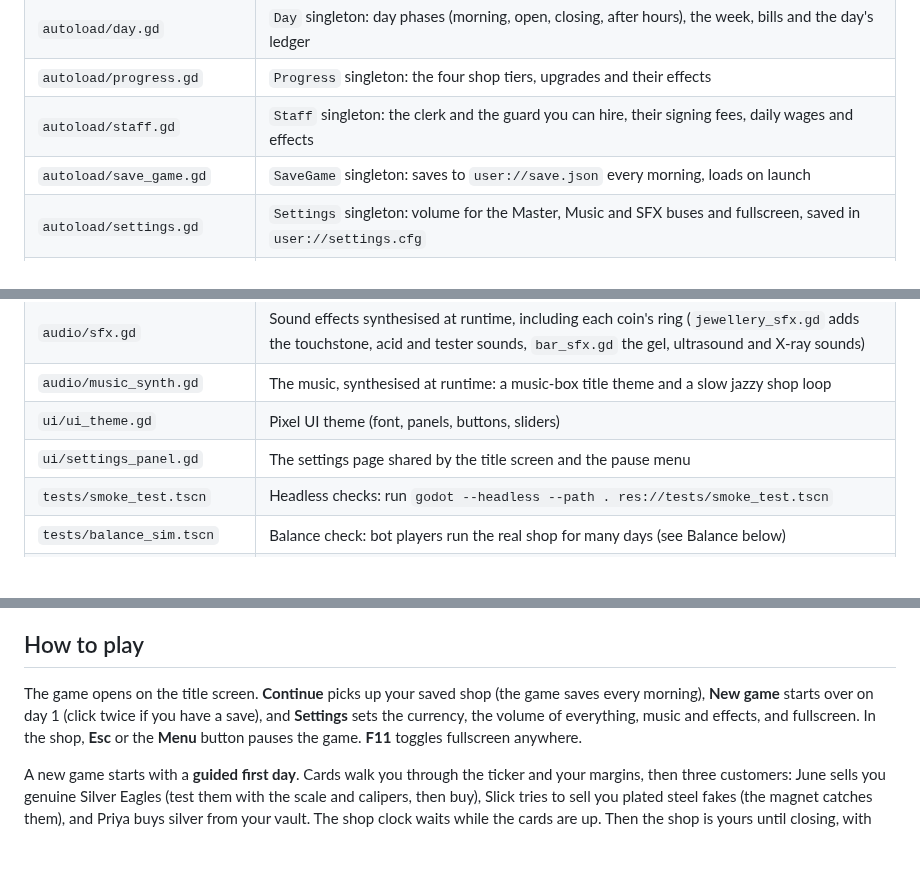
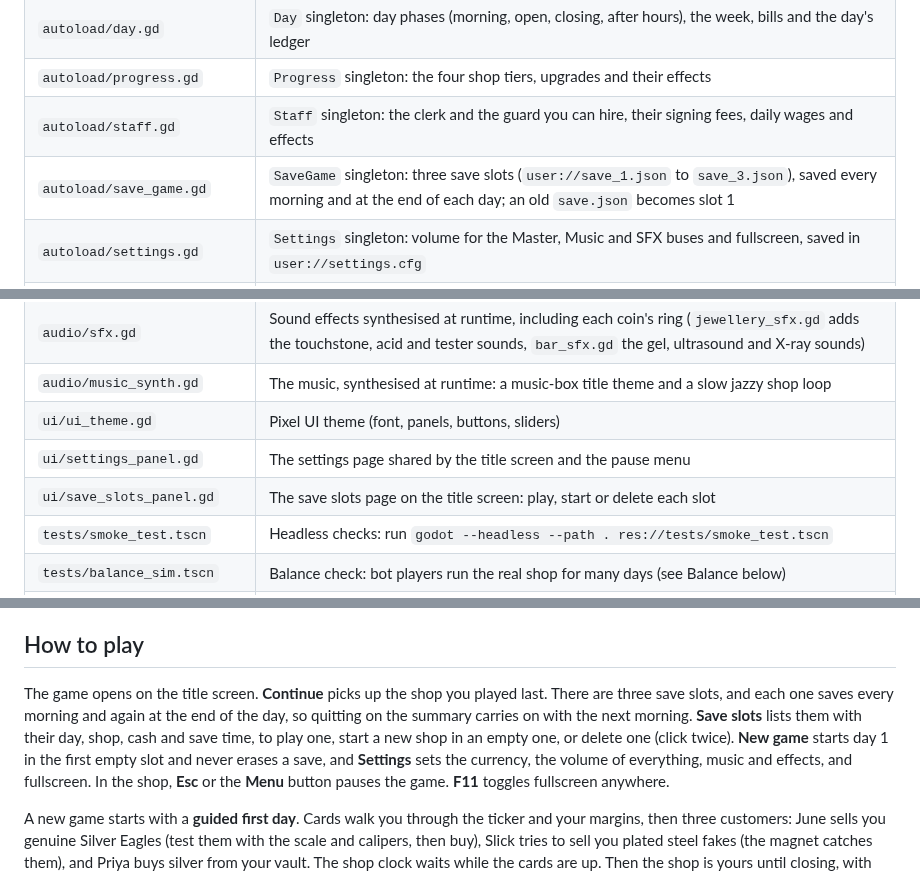
Before and after one commit to AlexAlphaK/Vaultmanager, a Markdown page: README.md, 3 parts joined by grey strips. Rendered like a GitHub page; blank space fills up the shorter version.

Commit message:
Add three save slots and an autosave at the end of each day
The title screen gets a Save slots page (play, start or delete each slot)
and New game uses the first empty slot instead of erasing the save.
The end of the day is saved too, and a save from the night opens on the
next morning. The old single save.json moves into slot 1.

Co-Authored-By: Claude Opus 5.5 (1M context) <noreply@anthropic.com>
Claude-Session: https://claude.ai/code/session_0154VvxvKJEz8LP4fQ5wGfgQ

```diff
--- a/README.md
+++ b/README.md
@@ -15,7 +15,7 @@ platinum and palladium prices follow the real market.
 | `autoload/day.gd` | `Day` singleton: day phases (morning, open, closing, after hours), the week, bills and the day's ledger |
 | `autoload/progress.gd` | `Progress` singleton: the four shop tiers, upgrades and their effects |
 | `autoload/staff.gd` | `Staff` singleton: the clerk and the guard you can hire, their signing fees, daily wages and effects |
-| `autoload/save_game.gd` | `SaveGame` singleton: saves to `user://save.json` every morning, loads on launch |
+| `autoload/save_game.gd` | `SaveGame` singleton: three save slots (`user://save_1.json` to `save_3.json`), saved every morning and at the end of each day; an old `save.json` becomes slot 1 |
 | `autoload/settings.gd` | `Settings` singleton: volume for the Master, Music and SFX buses and fullscreen, saved in `user://settings.cfg` |
 | `autoload/tutorial.gd` | `Tutorial` singleton: remembers whether the guided first day and the bench intros have been shown; saved with the game |
 | `autoload/music.gd` | `Music` singleton: plays and crossfades the music, rendering each track once on a thread and caching it in `user://music_cache/` |
@@ -36,6 +36,7 @@ platinum and palladium prices follow the real market.
 | `audio/music_synth.gd` | The music, synthesised at runtime: a music-box title theme and a slow jazzy shop loop |
 | `ui/ui_theme.gd` | Pixel UI theme (font, panels, buttons, sliders) |
 | `ui/settings_panel.gd` | The settings page shared by the title screen and the pause menu |
+| `ui/save_slots_panel.gd` | The save slots page on the title screen: play, start or delete each slot |
 | `tests/smoke_test.tscn` | Headless checks: run `godot --headless --path . res://tests/smoke_test.tscn` |
 | `tests/balance_sim.tscn` | Balance check: bot players run the real shop for many days (see Balance below) |
 | `price-service/` | Cloudflare Worker that polls the metals API and serves `GET /prices` |
@@ -58,8 +59,11 @@ keeps your shop. The build is made by `.github/workflows/windows-build.yml` from
 
 ## How to play
 
-The game opens on the title screen. **Continue** picks up your saved shop (the game saves
-every morning), **New game** starts over on day 1 (click twice if you have a save), and
+The game opens on the title screen. **Continue** picks up the shop you played last. There are
+three save slots, and each one saves every morning and again at the end of the day, so quitting
+on the summary carries on with the next morning. **Save slots** lists them with their day, shop,
+cash and save time, to play one, start a new shop in an empty one, or delete one (click twice).
+**New game** starts day 1 in the first empty slot and never erases a save, and
 **Settings** sets the currency, the volume of everything, music and effects, and fullscreen.
 In the shop, **Esc** or the **Menu** button pauses the game. **F11** toggles fullscreen anywhere.
 
```
Also changed, not shown: docs/screenshots/save_slots.png (added), 6 other files.
